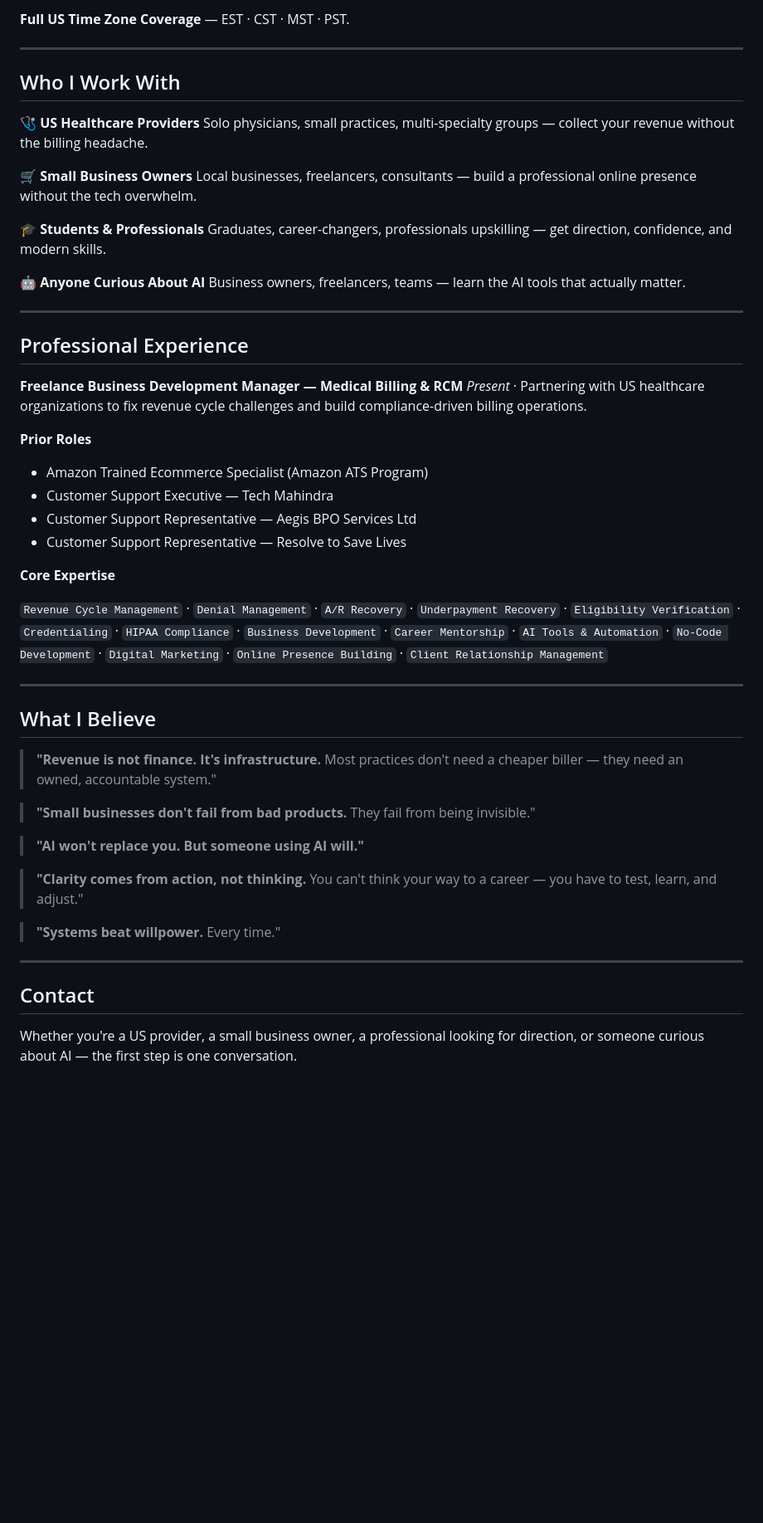
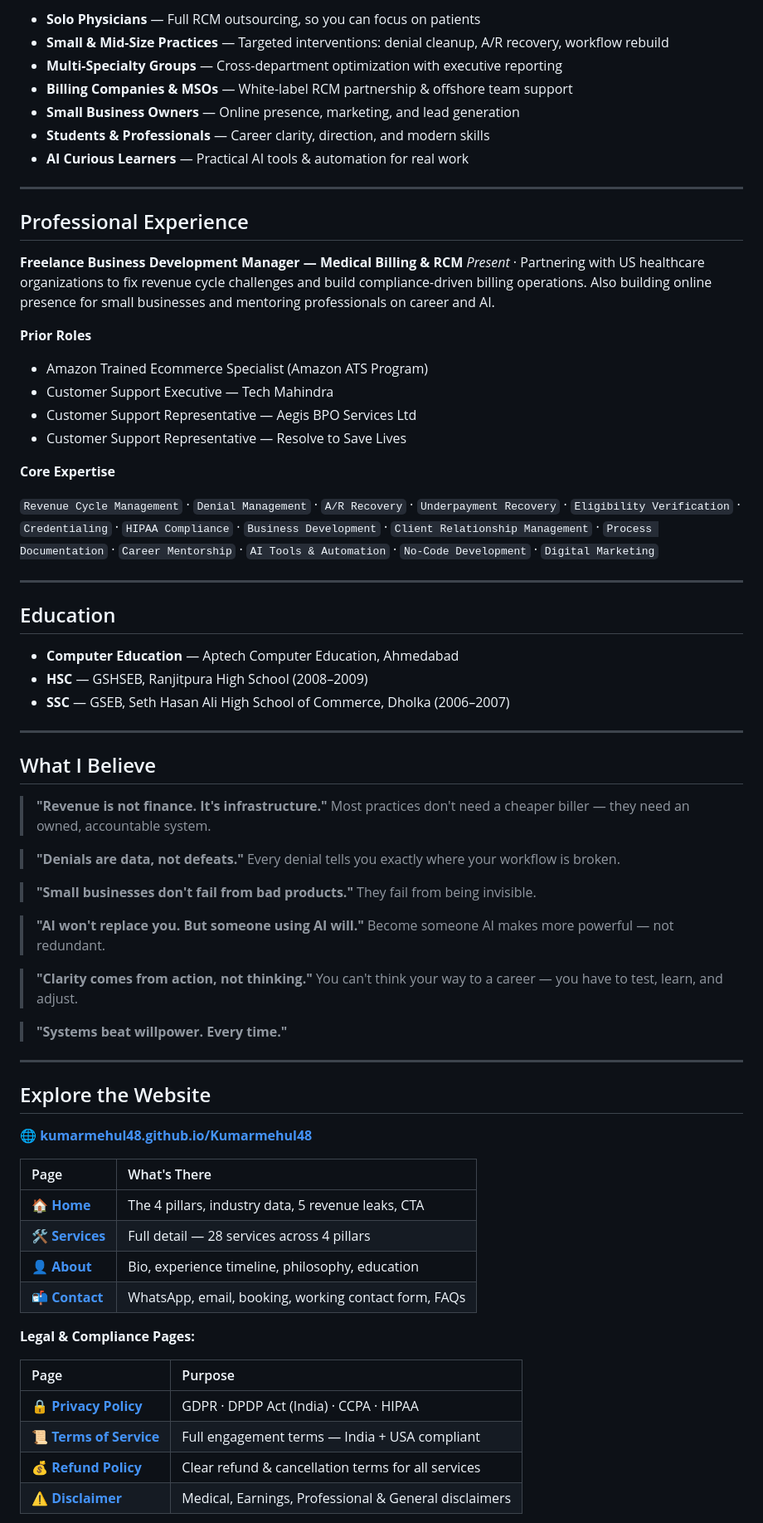
Before and after one commit to kumarmehul48/Kumarmehul48, a Markdown page: README.md, the part around one of its changes. Shown at 83% size. Rendered like a GitHub page; blank space fills up the shorter version.

Commit message:
Revise README for clarity and updated content
Updated the README to improve clarity and modernize the presentation. Adjusted headings, added new badges, and refined the content for better engagement.

```diff
--- a/README.md
+++ b/README.md
@@ -153,27 +167,17 @@ I teach the modern skill stack — practically, not theoretically:
-**Full US Time Zone Coverage** — EST · CST · MST · PST.
-
----
-
-## Who I Work With
-
-**🩺 US Healthcare Providers**
-Solo physicians, small practices, multi-specialty groups — collect your revenue without the billing headache.
-
-**🛒 Small Business Owners**
-Local businesses, freelancers, consultants — build a professional online presence without the tech overwhelm.
-
-**🎓 Students & Professionals**
-Graduates, career-changers, professionals upskilling — get direction, confidence, and modern skills.
-
-**🤖 Anyone Curious About AI**
-Business owners, freelancers, teams — learn the AI tools that actually matter.
+- **Solo Physicians** — Full RCM outsourcing, so you can focus on patients
+- **Small & Mid-Size Practices** — Targeted interventions: denial cleanup, A/R recovery, workflow rebuild
+- **Multi-Specialty Groups** — Cross-department optimization with executive reporting
+- **Billing Companies & MSOs** — White-label RCM partnership & offshore team support
+- **Small Business Owners** — Online presence, marketing, and lead generation
+- **Students & Professionals** — Career clarity, direction, and modern skills
+- **AI Curious Learners** — Practical AI tools & automation for real work
 
 ---
 
 ## Professional Experience
 
 **Freelance Business Development Manager — Medical Billing & RCM**
-*Present* · Partnering with US healthcare organizations to fix revenue cycle challenges and build compliance-driven billing operations.
+*Present* · Partnering with US healthcare organizations to fix revenue cycle challenges and build compliance-driven billing operations. Also building online presence for small businesses and mentoring professionals on career and AI.
 
 **Prior Roles**
 
@@ -184,24 +188,56 @@ Business owners, freelancers, teams — learn the AI tools that actually matter.
 
 **Core Expertise**
 
-`Revenue Cycle Management` · `Denial Management` · `A/R Recovery` · `Underpayment Recovery` · `Eligibility Verification` · `Credentialing` · `HIPAA Compliance` · `Business Development` · `Career Mentorship` · `AI Tools & Automation` · `No-Code Development` · `Digital Marketing` · `Online Presence Building` · `Client Relationship Management`
+`Revenue Cycle Management` · `Denial Management` · `A/R Recovery` · `Underpayment Recovery` · `Eligibility Verification` · `Credentialing` · `HIPAA Compliance` · `Business Development` · `Client Relationship Management` · `Process Documentation` · `Career Mentorship` · `AI Tools & Automation` · `No-Code Development` · `Digital Marketing`
+
+---
+
+## Education
+
+- **Computer Education** — Aptech Computer Education, Ahmedabad
+- **HSC** — GSHSEB, Ranjitpura High School (2008–2009)
+- **SSC** — GSEB, Seth Hasan Ali High School of Commerce, Dholka (2006–2007)
 
 ---
 
 ## What I Believe
 
-> **"Revenue is not finance. It's infrastructure.** Most practices don't need a cheaper biller — they need an owned, accountable system."
+> **"Revenue is not finance. It's infrastructure."**
+> Most practices don't need a cheaper biller — they need an owned, accountable system.
 
-> **"Small businesses don't fail from bad products.** They fail from being invisible."
+> **"Denials are data, not defeats."**
+> Every denial tells you exactly where your workflow is broken.
+
+> **"Small businesses don't fail from bad products."**
+> They fail from being invisible.
 
 > **"AI won't replace you. But someone using AI will."**
+> Become someone AI makes more powerful — not redundant.
 
-> **"Clarity comes from action, not thinking.** You can't think your way to a career — you have to test, learn, and adjust."
+> **"Clarity comes from action, not thinking."**
+> You can't think your way to a career — you have to test, learn, and adjust.
 
-> **"Systems beat willpower.** Every time."
+> **"Systems beat willpower. Every time."**
 
 ---
 
-## Contact
+## Explore the Website
 
-Whether you're a US provider, a small business owner, a professional looking for direction, or someone curious about AI — the first step is one conversation.
+🌐 **[kumarmehul48.github.io/Kumarmehul48](https://kumarmehul48.github.io/Kumarmehul48/)**
+
+| Page | What's There |
+|:---|:---|
+| 🏠 **[Home](https://kumarmehul48.github.io/Kumarmehul48/)** | The 4 pillars, industry data, 5 revenue leaks, CTA |
+| 🛠️ **[Services](https://kumarmehul48.github.io/Kumarmehul48/services.html)** | Full detail — 28 services across 4 pillars |
+| 👤 **[About](https://kumarmehul48.github.io/Kumarmehul48/about.html)** | Bio, experience timeline, philosophy, education |
+| 📬 **[Contact](https://kumarmehul48.github.io/Kumarmehul48/contact.html)** | WhatsApp, email, booking, working contact form, FAQs |
+
+**Legal & Compliance Pages:**
+
+| Page | Purpose |
+|:---|:---|
+| 🔒 **[Privacy Policy](https://kumarmehul48.github.io/Kumarmehul48/privacy.html)** | GDPR · DPDP Act (India) · CCPA · HIPAA |
+| 📜 **[Terms of Service](https://kumarmehul48.github.io/Kumarmehul48/terms.html)** | Full engagement terms — India + USA compliant |
+| 💰 **[Refund Policy](https://kumarmehul48.github.io/Kumarmehul48/refund.html)** | Clear refund & cancellation terms for all services |
+| ⚠️ **[Disclaimer](https://kumarmehul48.github.io/Kumarmehul48/disclaimer.html)** | Medical, Earnings, Professional & General disclaimers |
+
```
Also changed, not shown: other parts of README.md (+123 -103 lines).
